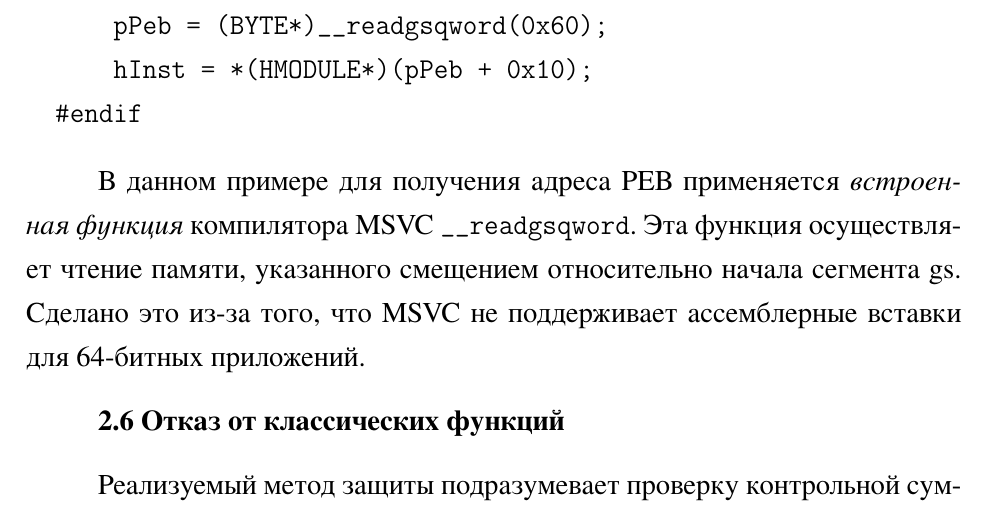
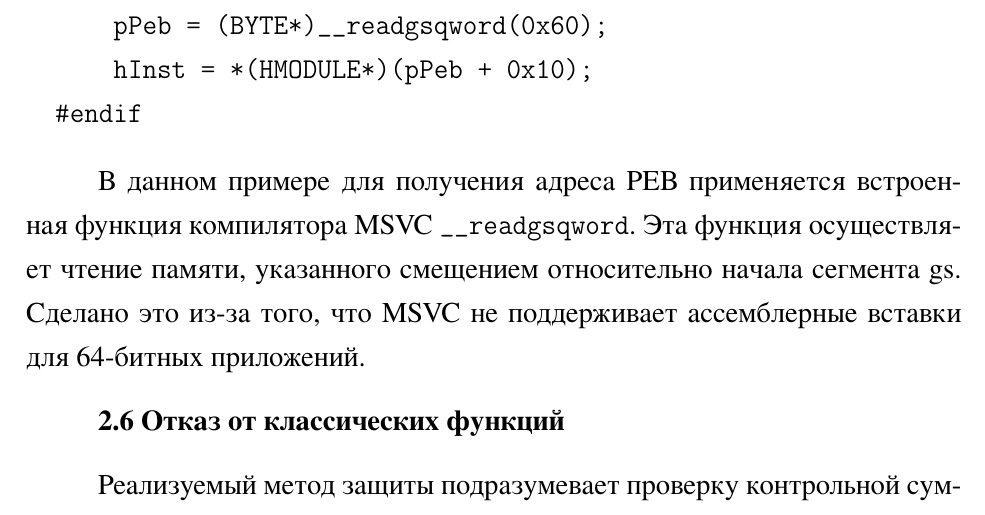
Before and after one commit to Kerl-Shkl/Graduate_work, a LaTeX thesis (abstract/main.tex, which reads abstract/2nd_chapter/32_64.tex): part of page 20 of 42, cut so that both start at the same text. The pictures show the PDF file abstract/main.pdf that the author committed with the source.

Commit message:
remove italic from 32_64 section

```diff
--- a/abstract/2nd_chapter/32_64.tex
+++ b/abstract/2nd_chapter/32_64.tex
@@ -31,7 +31,7 @@
   #endif
 \end{verbatim}
 
-В данном примере для получения адреса PEB применяется \textit{встроенная
-функция} компилятора MSVC \verb!__readgsqword!. Эта функция осуществляет чтение
+В данном примере для получения адреса PEB применяется встроенная
+функция компилятора MSVC \verb!__readgsqword!. Эта функция осуществляет чтение
 памяти, указанного смещением относительно начала сегмента gs. Сделано это из-за
 того, что MSVC не поддерживает ассемблерные вставки для 64-битных приложений.
```
Also changed, not shown: abstract/main.pdf.
